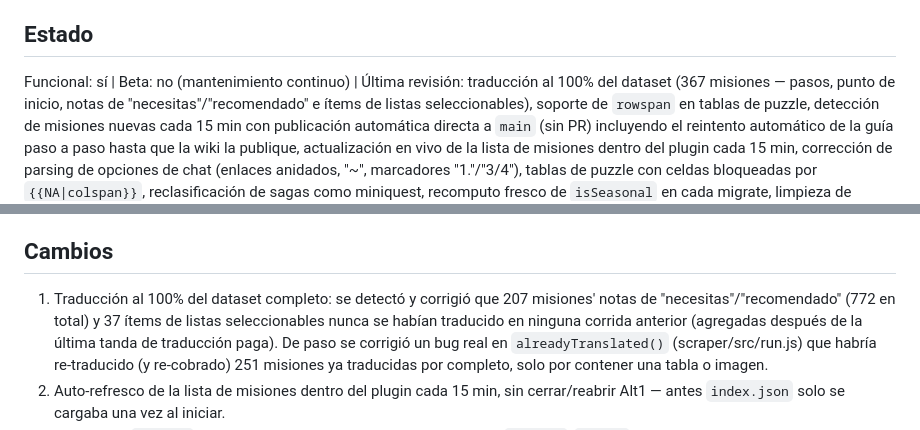
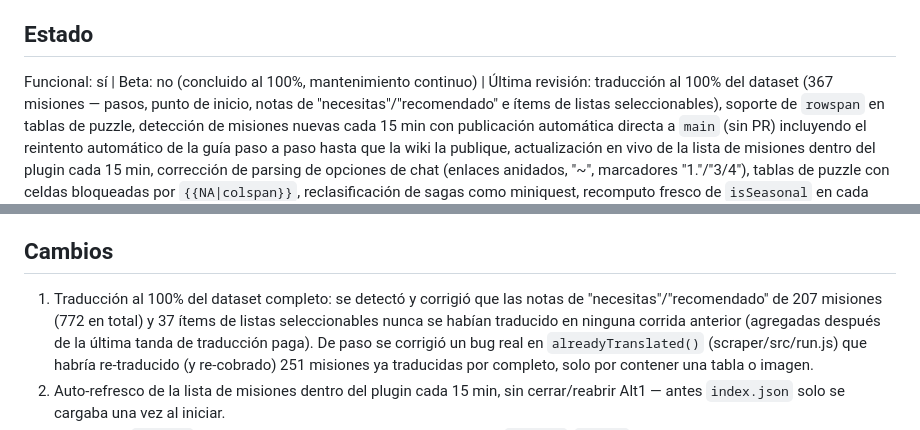
Before and after one commit to AndreDiaz11/rs3-quest-guide-alt1, a Markdown page: PROJECT.md, 2 parts joined by grey strips. Rendered like a GitHub page.

Commit message:
Polish PROJECT.md wording and mark 100% complete status
Co-Authored-By: Claude Sonnet 5 <noreply@anthropic.com>

```diff
--- a/PROJECT.md
+++ b/PROJECT.md
@@ -72,7 +72,7 @@ worker/
 - Sin env vars en `app/` ni en `worker/` (el Worker no necesita credenciales, solo reenvía a un endpoint público).
 
 ## Estado
-Funcional: sí | Beta: no (mantenimiento continuo) | Última revisión: traducción al 100% del dataset
+Funcional: sí | Beta: no (concluido al 100%, mantenimiento continuo) | Última revisión: traducción al 100% del dataset
 (367 misiones — pasos, punto de inicio, notas de "necesitas"/"recomendado" e ítems de listas
 seleccionables), soporte de `rowspan` en tablas de puzzle, detección de misiones nuevas cada 15 min con
 publicación automática directa a `main` (sin PR) incluyendo el reintento automático de la guía paso a
@@ -114,8 +114,8 @@ misiones nuevas, más una ronda extensa de correcciones de datos/parsing (367 mi
 verificado).
 
 ## Cambios
-1. Traducción al 100% del dataset completo: se detectó y corrigió que 207 misiones' notas de
-   "necesitas"/"recomendado" (772 en total) y 37 ítems de listas seleccionables nunca se habían
+1. Traducción al 100% del dataset completo: se detectó y corrigió que las notas de
+   "necesitas"/"recomendado" de 207 misiones (772 en total) y 37 ítems de listas seleccionables nunca se habían
    traducido en ninguna corrida anterior (agregadas después de la última tanda de traducción paga).
    De paso se corrigió un bug real en `alreadyTranslated()` (scraper/src/run.js) que habría
    re-traducido (y re-cobrado) 251 misiones ya traducidas por completo, solo por contener una tabla
```
